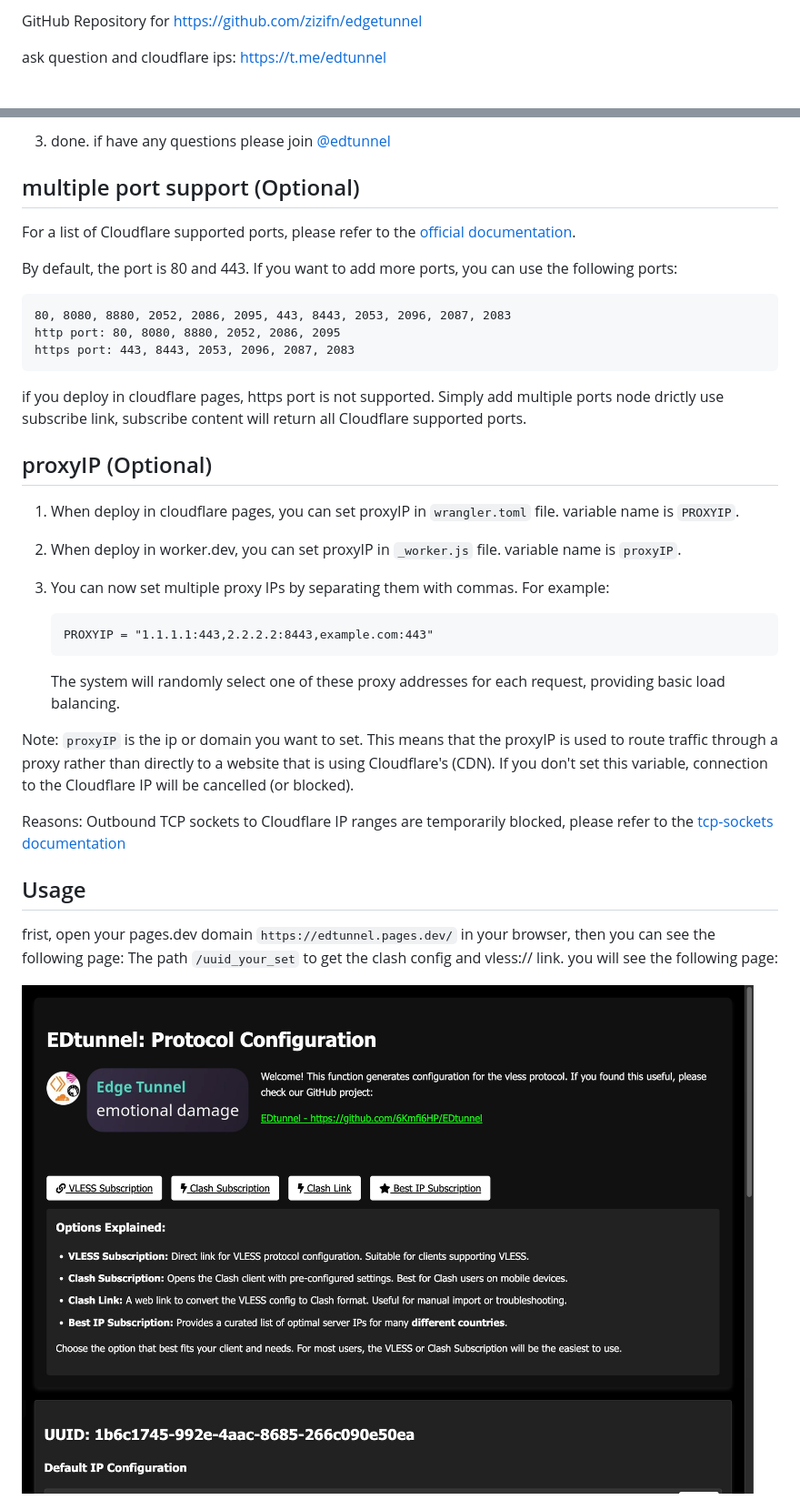
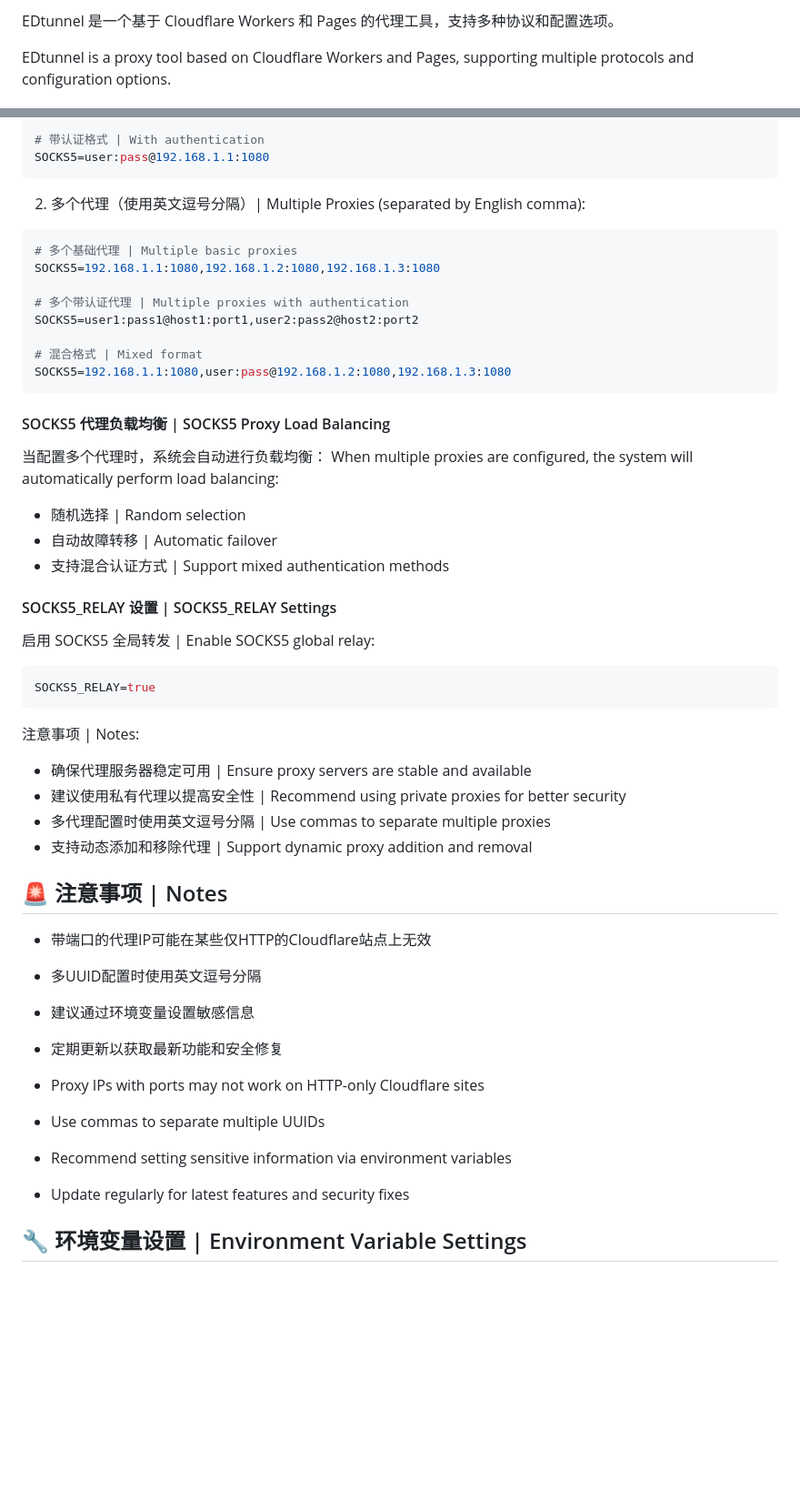
Before and after one commit to 6Kmfi6HP/EDtunnel, a Markdown page: README.md, 2 parts joined by grey strips. Shown at 91% size. Drawn GitHub-style; blank space fills up the shorter version.

````diff
--- a/README.md
+++ b/README.md
@@ -5,7 +5,7 @@
 </p>
 
-GitHub Repository for [https://github.com/zizifn/edgetunnel](https://github.com/zizifn/edgetunnel)
+EDtunnel 是一个基于 Cloudflare Workers 和 Pages 的代理工具，支持多种协议和配置选项。
 
-ask question and cloudflare ips: [https://t.me/edtunnel](https://t.me/edtunnel)
+EDtunnel is a proxy tool based on Cloudflare Workers and Pages, supporting multiple protocols and configuration options.
 
 [![Repository](https://img.shields.io/badge/View%20on-GitHub-blue.svg)](https://github.com/zizifn/edgetunnel)
@@ -134,42 +156,52 @@ Note: `UUID` is the uuid you want to set. pages.dev and worker.dev all of them m
-3. done. if have any questions please join [@edtunnel](https://t.me/edtunnel)
-
-## multiple port support (Optional)
-
-   <!-- let portArray_http = [80, 8080, 8880, 2052, 2086, 2095];
-	let portArray_https = [443, 8443, 2053, 2096, 2087, 2083]; -->
-
-For a list of Cloudflare supported ports, please refer to the [official documentation](https://developers.cloudflare.com/cloudflare-one/connections/connect-apps/ports).
-
-By default, the port is 80 and 443. If you want to add more ports, you can use the following ports:
-
-```text
-80, 8080, 8880, 2052, 2086, 2095, 443, 8443, 2053, 2096, 2087, 2083
-http port: 80, 8080, 8880, 2052, 2086, 2095
-https port: 443, 8443, 2053, 2096, 2087, 2083
+# 带认证格式 | With authentication
+SOCKS5=user:pass@192.168.1.1:1080
 ```
 
-if you deploy in cloudflare pages, https port is not supported. Simply add multiple ports node drictly use subscribe link, subscribe content will return all Cloudflare supported ports.
+2. 多个代理（使用英文逗号分隔）| Multiple Proxies (separated by English comma):
+```bash
+# 多个基础代理 | Multiple basic proxies
+SOCKS5=192.168.1.1:1080,192.168.1.2:1080,192.168.1.3:1080
 
-## proxyIP (Optional)
+# 多个带认证代理 | Multiple proxies with authentication
+SOCKS5=user1:pass1@host1:port1,user2:pass2@host2:port2
 
-1. When deploy in cloudflare pages, you can set proxyIP in `wrangler.toml` file. variable name is `PROXYIP`.
+# 混合格式 | Mixed format
+SOCKS5=192.168.1.1:1080,user:pass@192.168.1.2:1080,192.168.1.3:1080
+```
 
-2. When deploy in worker.dev, you can set proxyIP in `_worker.js` file. variable name is `proxyIP`.
+#### SOCKS5 代理负载均衡 | SOCKS5 Proxy Load Balancing
 
-3. You can now set multiple proxy IPs by separating them with commas. For example:
-   ```
-   PROXYIP = "1.1.1.1:443,2.2.2.2:8443,example.com:443"
-   ```
-   The system will randomly select one of these proxy addresses for each request, providing basic load balancing.
+当配置多个代理时，系统会自动进行负载均衡：
+When multiple proxies are configured, the system will automatically perform load balancing:
 
-Note: `proxyIP` is the ip or domain you want to set. This means that the proxyIP is used to route traffic through a proxy rather than directly to a website that is using Cloudflare's (CDN). If you don't set this variable, connection to the Cloudflare IP will be cancelled (or blocked).
+- 随机选择 | Random selection
+- 自动故障转移 | Automatic failover
+- 支持混合认证方式 | Support mixed authentication methods
 
-Reasons: Outbound TCP sockets to Cloudflare IP ranges are temporarily blocked, please refer to the [tcp-sockets documentation](https://developers.cloudflare.com/workers/runtime-apis/tcp-sockets/#considerations)
+#### SOCKS5_RELAY 设置 | SOCKS5_RELAY Settings
 
-## Usage
+启用 SOCKS5 全局转发 | Enable SOCKS5 global relay:
+```bash
+SOCKS5_RELAY=true
+```
 
-frist, open your pages.dev domain `https://edtunnel.pages.dev/` in your browser, then you can see the following page:
-The path `/uuid_your_set` to get the clash config and vless:// link.
-you will see the following page:
+注意事项 | Notes:
+- 确保代理服务器稳定可用 | Ensure proxy servers are stable and available
+- 建议使用私有代理以提高安全性 | Recommend using private proxies for better security
+- 多代理配置时使用英文逗号分隔 | Use commas to separate multiple proxies
+- 支持动态添加和移除代理 | Support dynamic proxy addition and removal
 
-![alt text](/image/image-3.png)
+## 🚨 注意事项 | Notes
+
+- 带端口的代理IP可能在某些仅HTTP的Cloudflare站点上无效
+- 多UUID配置时使用英文逗号分隔
+- 建议通过环境变量设置敏感信息
+- 定期更新以获取最新功能和安全修复
+
+- Proxy IPs with ports may not work on HTTP-only Cloudflare sites
+- Use commas to separate multiple UUIDs
+- Recommend setting sensitive information via environment variables
+- Update regularly for latest features and security fixes
+
+## 🔧 环境变量设置 | Environment Variable Settings
+
````
Also changed, not shown: other parts of README.md (+130 -79 lines), image/logo.png (added).
